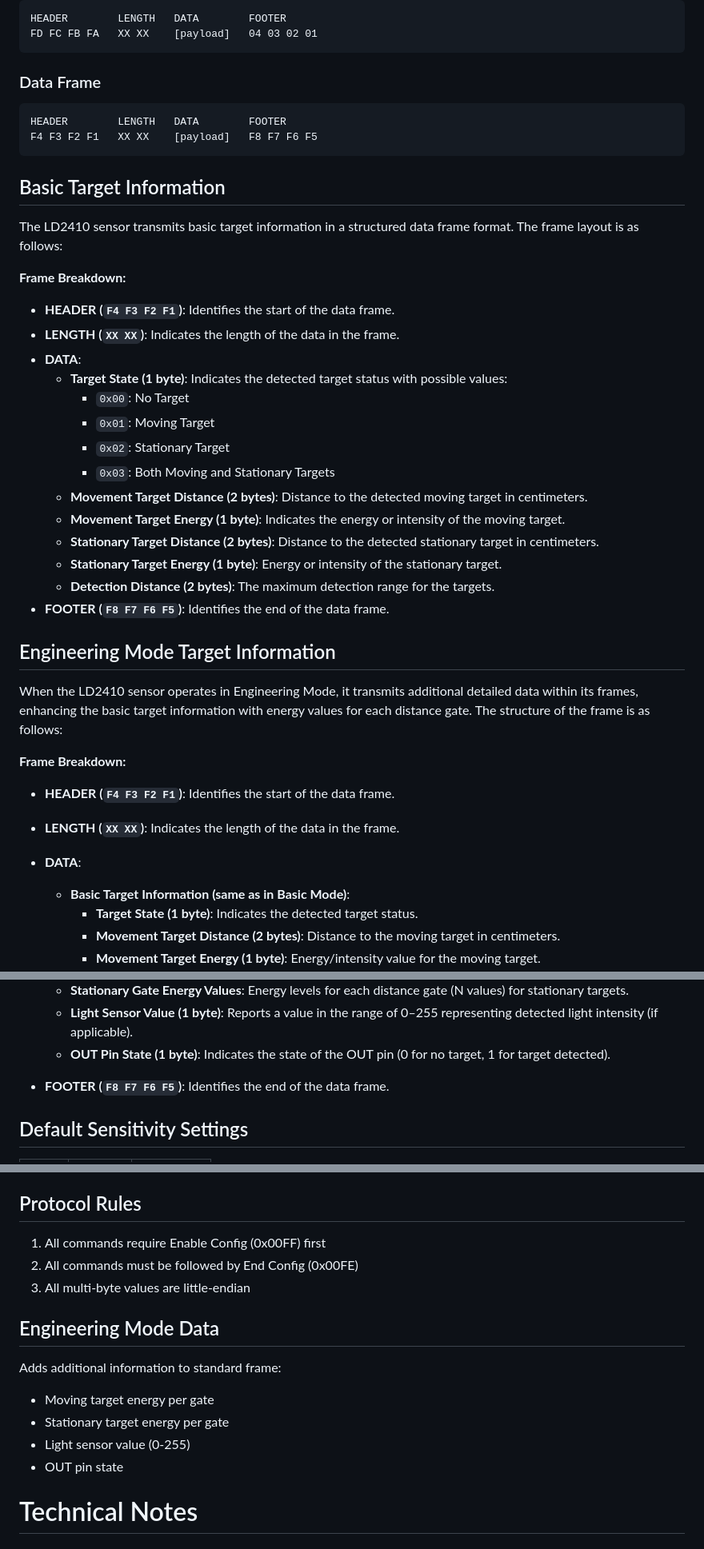
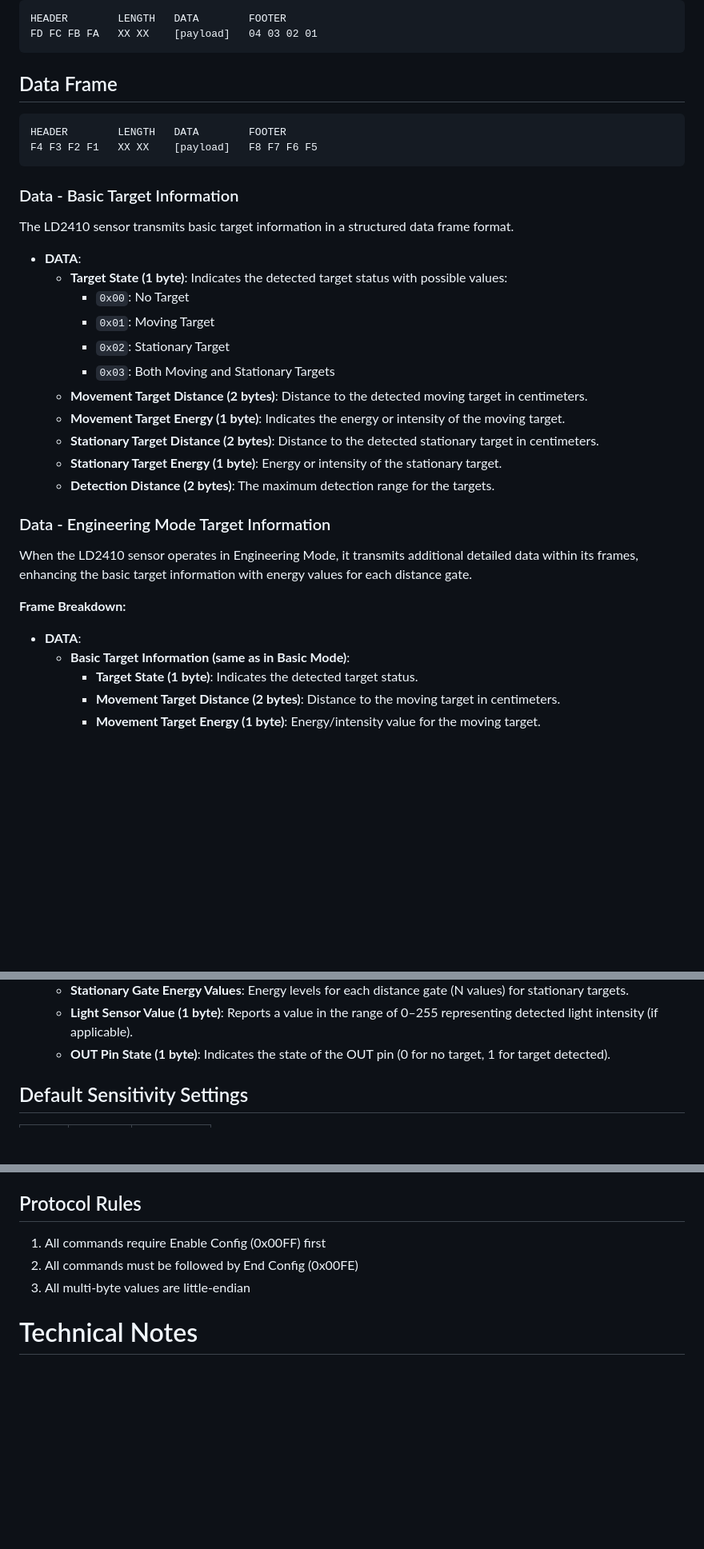
Before and after one commit to mgiesen/LD2410, a Markdown page: README.md, 3 parts joined by grey strips. Shown: that part at 80% size. Drawn GitHub-style; blank space fills up the shorter version.

Commit message:
Update README.md: Refine data frame sections and improve formatting for clarity

````diff
--- a/README.md
+++ b/README.md
@@ -78,21 +78,17 @@ HEADER        LENGTH   DATA        FOOTER
 FD FC FB FA   XX XX    [payload]   04 03 02 01
 ```
 
-### Data Frame
+## Data Frame
 
 ```
 HEADER        LENGTH   DATA        FOOTER
 F4 F3 F2 F1   XX XX    [payload]   F8 F7 F6 F5
 ```
 
-## Basic Target Information
+### Data - Basic Target Information
 
-The LD2410 sensor transmits basic target information in a structured data frame format. The frame layout is as follows:
+The LD2410 sensor transmits basic target information in a structured data frame format.
 
-**Frame Breakdown:**
-
-- **HEADER (`F4 F3 F2 F1`)**: Identifies the start of the data frame.
-- **LENGTH (`XX XX`)**: Indicates the length of the data in the frame.
 - **DATA**:
   - **Target State (1 byte)**: Indicates the detected target status with possible values:
     - `0x00`: No Target
@@ -104,18 +100,14 @@ The LD2410 sensor transmits basic target information in a structured data frame
   - **Stationary Target Distance (2 bytes)**: Distance to the detected stationary target in centimeters.
   - **Stationary Target Energy (1 byte)**: Energy or intensity of the stationary target.
   - **Detection Distance (2 bytes)**: The maximum detection range for the targets.
-- **FOOTER (`F8 F7 F6 F5`)**: Identifies the end of the data frame.
 
-## Engineering Mode Target Information
+### Data - Engineering Mode Target Information
 
-When the LD2410 sensor operates in Engineering Mode, it transmits additional detailed data within its frames, enhancing the basic target information with energy values for each distance gate. The structure of the frame is as follows:
+When the LD2410 sensor operates in Engineering Mode, it transmits additional detailed data within its frames, enhancing the basic target information with energy values for each distance gate.
 
 **Frame Breakdown:**
 
-- **HEADER (`F4 F3 F2 F1`)**: Identifies the start of the data frame.
-- **LENGTH (`XX XX`)**: Indicates the length of the data in the frame.
 - **DATA**:
-
   - **Basic Target Information (same as in Basic Mode)**:
     - **Target State (1 byte)**: Indicates the detected target status.
     - **Movement Target Distance (2 bytes)**: Distance to the moving target in centimeters.
@@ -127,8 +119,6 @@ When the LD2410 sensor operates in Engineering Mode, it transmits additional det
   - **Stationary Gate Energy Values**: Energy levels for each distance gate (N values) for stationary targets.
   - **Light Sensor Value (1 byte)**: Reports a value in the range of 0–255 representing detected light intensity (if applicable).
   - **OUT Pin State (1 byte)**: Indicates the state of the OUT pin (0 for no target, 1 for target detected).
-
-- **FOOTER (`F8 F7 F6 F5`)**: Identifies the end of the data frame.
 
 ## Default Sensitivity Settings
 
@@ -147,15 +137,6 @@ When the LD2410 sensor operates in Engineering Mode, it transmits additional det
 1. All commands must be followed by End Config (0x00FE)
 1. All multi-byte values are little-endian
 
-## Engineering Mode Data
-
-Adds additional information to standard frame:
-
-- Moving target energy per gate
-- Stationary target energy per gate
-- Light sensor value (0-255)
-- OUT pin state
-
 # Technical Notes
 
 ## lastSensorDataUpdate and lastEngineeringDataUpdate
````
